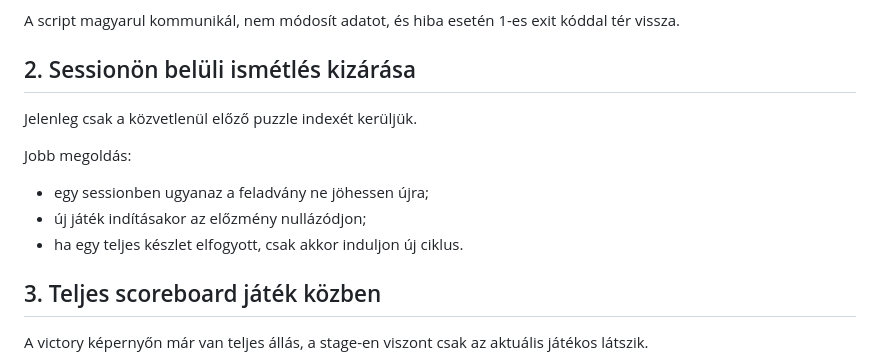
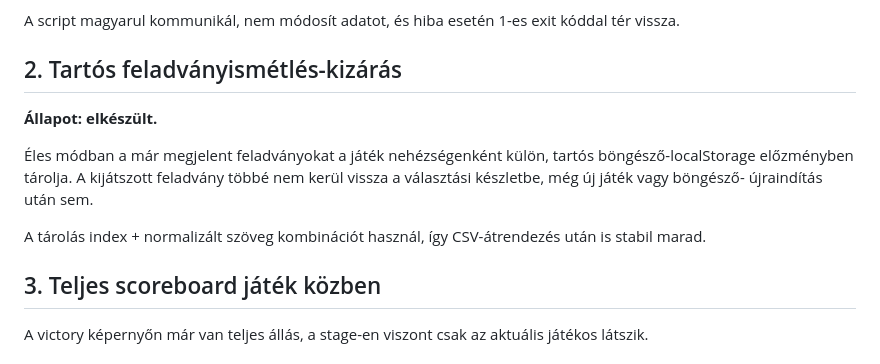
Before and after one commit to goli2hun/kriszwheel, a Markdown page: docs/IDEAS.md, the part around the change. Rendered like a GitHub page.

Commit message:
Mark persistent puzzle history complete

```diff
--- a/docs/IDEAS.md
+++ b/docs/IDEAS.md
@@ -22,15 +22,17 @@ A `tools/validate_puzzles.py` fejlesztői script ellenőrzi a négy éles CSV-t:
 A script magyarul kommunikál, nem módosít adatot, és hiba esetén 1-es exit
 kóddal tér vissza.
 
-## 2. Sessionön belüli ismétlés kizárása
+## 2. Tartós feladványismétlés-kizárás
 
-Jelenleg csak a közvetlenül előző puzzle indexét kerüljük.
+**Állapot: elkészült.**
 
-Jobb megoldás:
+Éles módban a már megjelent feladványokat a játék nehézségenként külön,
+tartós böngésző-localStorage előzményben tárolja. A kijátszott feladvány
+többé nem kerül vissza a választási készletbe, még új játék vagy böngésző-
+újraindítás után sem.
 
-- egy sessionben ugyanaz a feladvány ne jöhessen újra;
-- új játék indításakor az előzmény nullázódjon;
-- ha egy teljes készlet elfogyott, csak akkor induljon új ciklus.
+A tárolás index + normalizált szöveg kombinációt használ, így CSV-átrendezés
+után is stabil marad.
 
 ## 3. Teljes scoreboard játék közben
 
```
